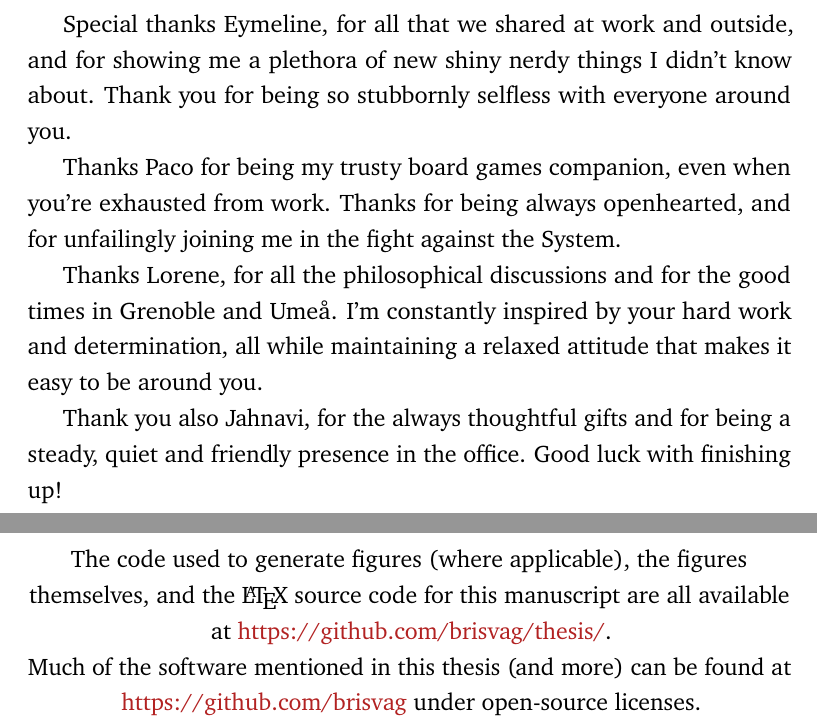
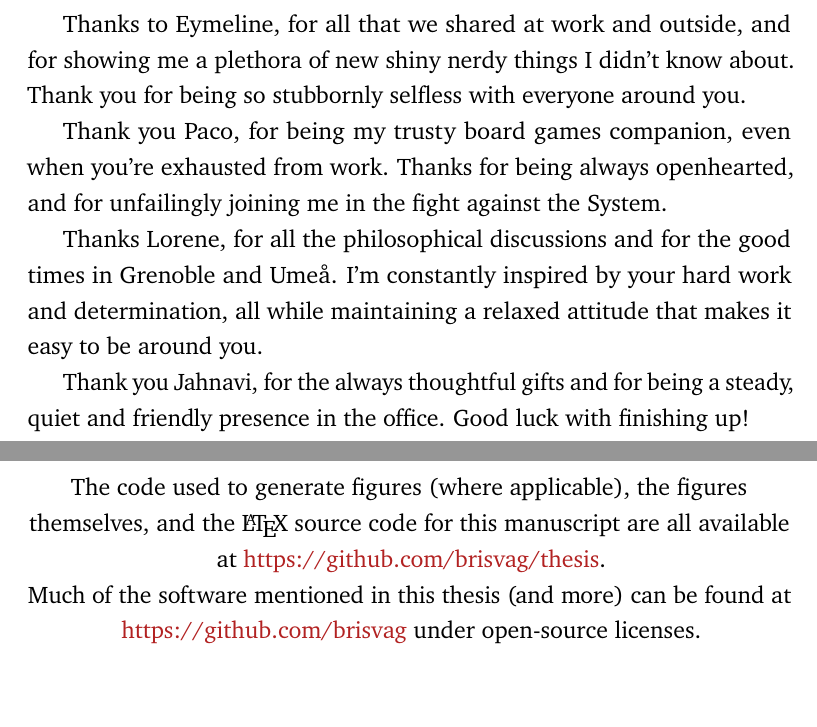
Before and after one commit to brisvag/thesis, a LaTeX thesis (thesis.tex, which reads acknowledgements.tex, endnote.tex): two parts of pages 8 and 175 of 175, joined at a grey line, cut so that both start at the same text, the shorter picture padded with empty space. Compiled offline with pdfLaTeX.

Commit message:
minor fixes

```diff
--- a/acknowledgements.tex
+++ b/acknowledgements.tex
@@ -38,11 +38,11 @@ Thank you Alessio for always preventing me from indulging in too much unnecessar
 
-Special thanks Eymeline, for all that we shared at work and outside, and for showing me a plethora of new shiny nerdy things I didn't know about. Thank you for being so stubbornly selfless with everyone around you.
+Thanks to Eymeline, for all that we shared at work and outside, and for showing me a plethora of new shiny nerdy things I didn't know about. Thank you for being so stubbornly selfless with everyone around you.
 
-Thanks Paco for being my trusty board games companion, even when you're exhausted from work. Thanks for being always openhearted, and for unfailingly joining me in the fight against the System.
+Thank you Paco, for being my trusty board games companion, even when you're exhausted from work. Thanks for being always openhearted, and for unfailingly joining me in the fight against the System.
 
 Thanks Lorene, for all the philosophical discussions and for the good times in Grenoble and Umeå. I'm constantly inspired by your hard work and determination, all while maintaining a relaxed attitude that makes it easy to be around you.
 
-Thank you also Jahnavi, for the always thoughtful gifts and for being a steady, quiet and friendly presence in the office. Good luck with finishing up!
+Thank you Jahnavi, for the always thoughtful gifts and for being a steady, quiet and friendly presence in the office. Good luck with finishing up!
 
 Thank you Maaike, for always showing me by example how to have a more positive impact on the world and the people around me, and for navigating uncharted territories with me.
 
--- a/endnote.tex
+++ b/endnote.tex
@@ -5,7 +5,7 @@
 
 \vskip3ex
 
-The code used to generate figures (where applicable), the figures themselves, and the \LaTeX{} source code for this manuscript are all available at \url{https://github.com/brisvag/thesis/}.
+The code used to generate figures (where applicable), the figures themselves, and the \LaTeX{} source code for this manuscript are all available at \url{https://github.com/brisvag/thesis}.
 
 Much of the software mentioned in this thesis (and more) can be found at \url{https://github.com/brisvag} under open-source licenses.
 \end{center}
```
Also changed, not shown: acknowledgements.tex (4 more changed lines).
